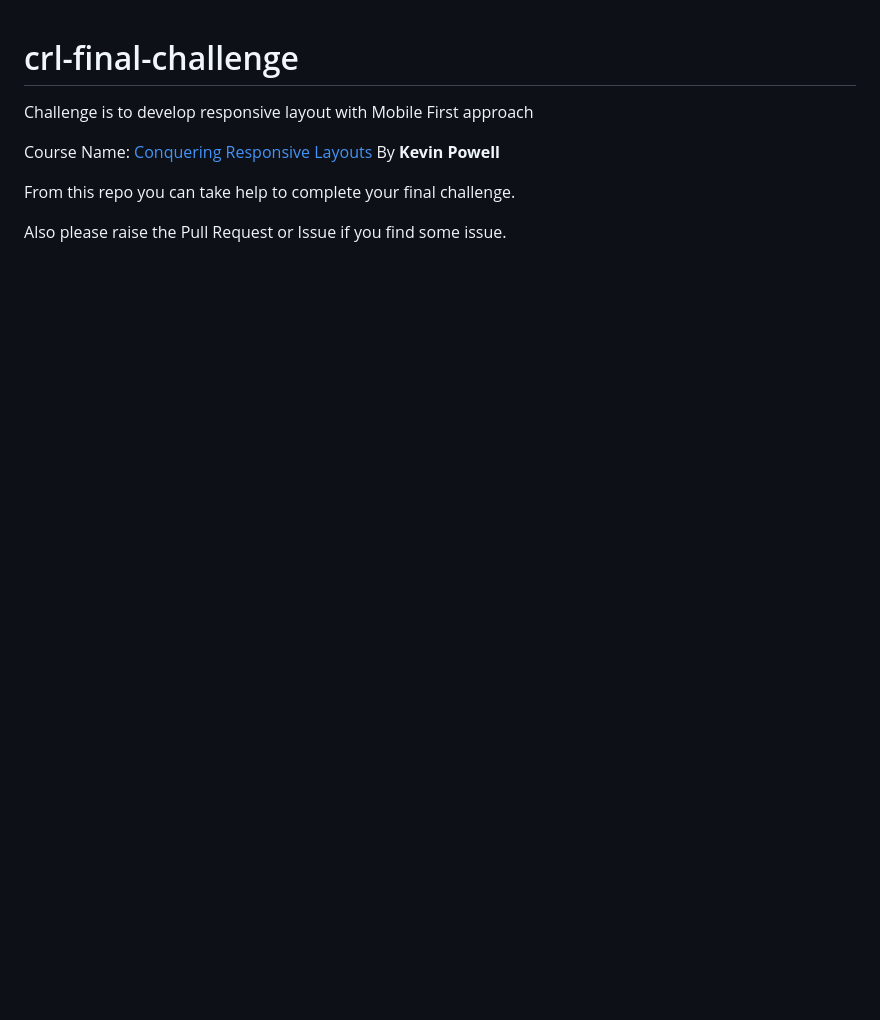
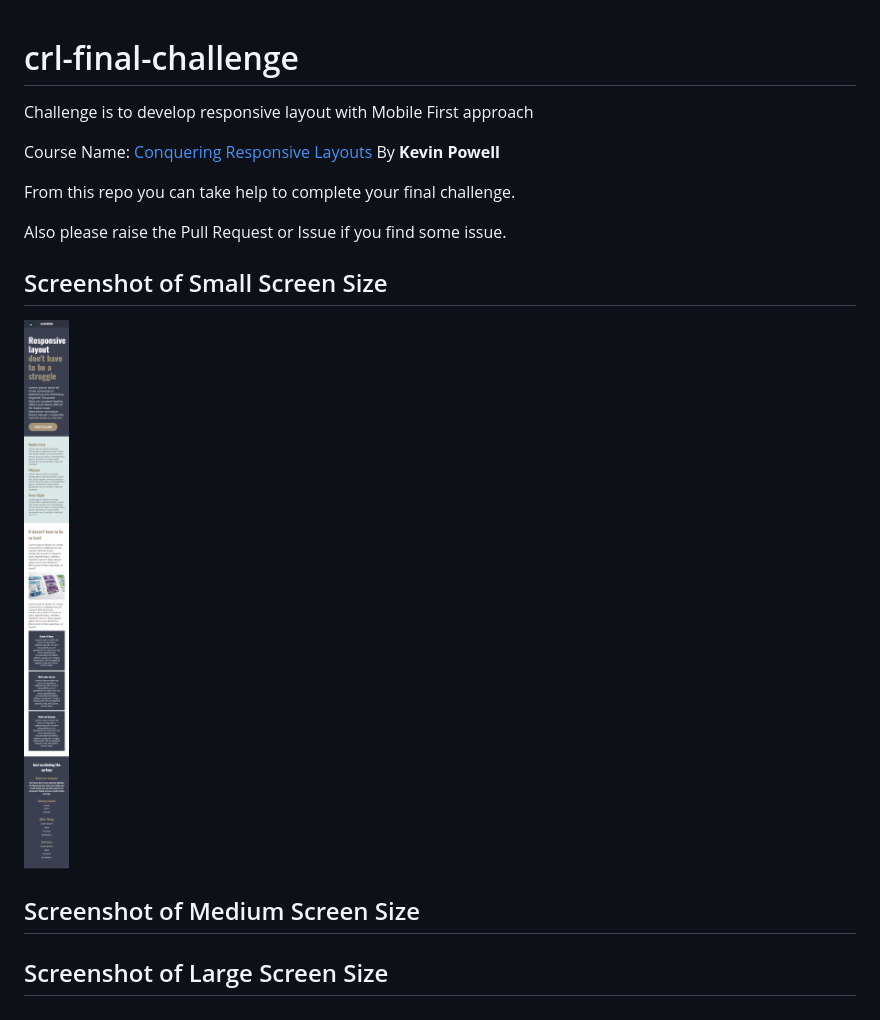
Before and after one commit to sourabhgrover/crl-final-challenge, a Markdown page: README.md, the part around the change. Rendered like a GitHub page; pictures changed too: screenshots/CRL-Small-Screen.png (added); blank space fills up the shorter version.

Commit message:
Small Size Screenshot

```diff
--- a/README.md
+++ b/README.md
@@ -7,3 +7,9 @@ Course Name:  [Conquering Responsive Layouts](https://courses.kevinpowell.co/vie
 From this repo you can take help to complete your final challenge.
 
 Also please raise the Pull Request or Issue if you find some issue.
+
+##  Screenshot of Small Screen Size
+![Small Screen Size](./screenshots/CRL-Small-Screen.png)
+##  Screenshot of Medium Screen Size
+
+##  Screenshot of Large Screen Size
```
